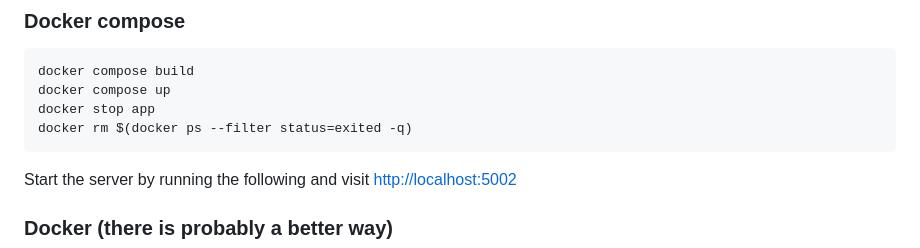
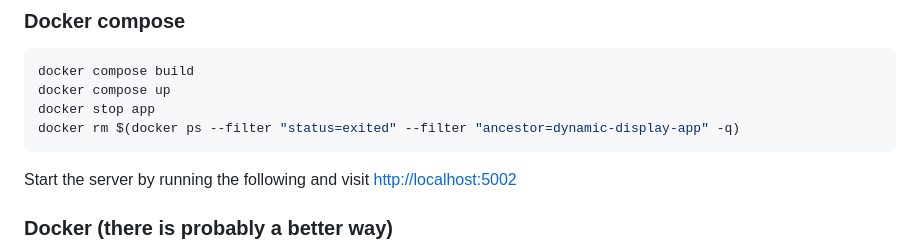
Before and after one commit to redSlug/dynamic-display, a Markdown page: README.md, the part around the change. Drawn GitHub-style.

Commit message:
Update instruction to remove docker containers

````diff
--- a/README.md
+++ b/README.md
@@ -14,7 +14,7 @@
 docker compose build
 docker compose up
 docker stop app
-docker rm $(docker ps --filter status=exited -q)
+docker rm $(docker ps --filter "status=exited" --filter "ancestor=dynamic-display-app" -q)
 ```
 Start the server by running the following and visit [http://localhost:5002](http://localhost:5002)
 
````
